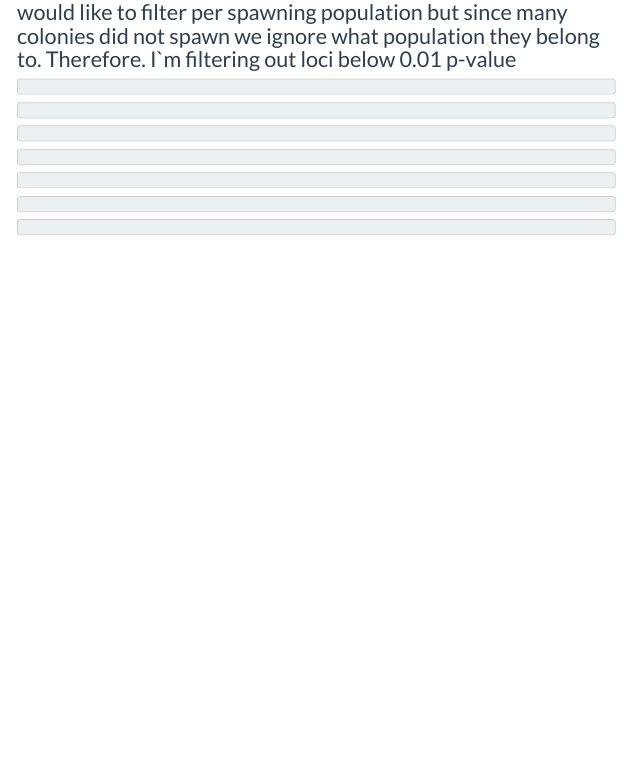
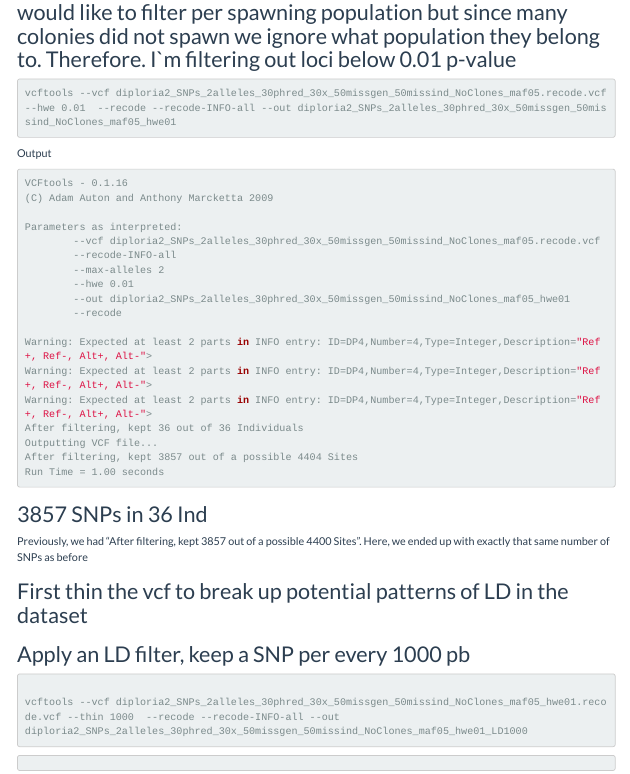
Before and after one commit to matiasgoco/Dlab_Curacao_Genomics, an R Markdown document (Dlab_Curacao_Genomics_v2.Rmd): the page in a window 1100 px wide, from 11940 px down. Rendered offline with R 4.5, knitr and Pandoc, with nearby package versions; some code elsewhere in the file could not run offline; menus at the side of the page are left out; long lines of code are wrapped.

Commit message:
diploria2_SNPs_2alleles_30phred_30x_50missgen_50missind_NoClones_maf05_hwe01

````diff
--- a/Dlab_Curacao_Genomics_v2.Rmd
+++ b/Dlab_Curacao_Genomics_v2.Rmd
@@ -2790,31 +2790,99 @@ Previously, during this step, 4400 SNPs remained. Thus, here those four common o
 ## Let’s filter our SNPs by population specific HWE. Ideally we would like to filter per spawning population but since many colonies did not spawn we ignore what population they belong to. Therefore. I`m filtering out loci below 0.01 p-value
 
 
-```{bash eval=FALSE}
-
-```
-
-```{bash eval=FALSE}
-
-```
-
-```{bash eval=FALSE}
-
-```
-
-```{bash eval=FALSE}
-
-```
-
-
-```{bash eval=FALSE}
-
-```
-
-```{bash eval=FALSE}
-
-```
-
-```{bash eval=FALSE}
-
-```
+```{bash, eval=FALSE}
+vcftools --vcf diploria2_SNPs_2alleles_30phred_30x_50missgen_50missind_NoClones_maf05.recode.vcf  --hwe 0.01  --recode --recode-INFO-all --out diploria2_SNPs_2alleles_30phred_30x_50missgen_50missind_NoClones_maf05_hwe01
+```
+
+Output
+
+```{bash,  eval=FALSE}
+VCFtools - 0.1.16
+(C) Adam Auton and Anthony Marcketta 2009
+
+Parameters as interpreted:
+        --vcf diploria2_SNPs_2alleles_30phred_30x_50missgen_50missind_NoClones_maf05.recode.vcf
+        --recode-INFO-all
+        --max-alleles 2
+        --hwe 0.01
+        --out diploria2_SNPs_2alleles_30phred_30x_50missgen_50missind_NoClones_maf05_hwe01
+        --recode
+
+Warning: Expected at least 2 parts in INFO entry: ID=DP4,Number=4,Type=Integer,Description="Ref+, Ref-, Alt+, Alt-">
+Warning: Expected at least 2 parts in INFO entry: ID=DP4,Number=4,Type=Integer,Description="Ref+, Ref-, Alt+, Alt-">
+Warning: Expected at least 2 parts in INFO entry: ID=DP4,Number=4,Type=Integer,Description="Ref+, Ref-, Alt+, Alt-">
+After filtering, kept 36 out of 36 Individuals
+Outputting VCF file...
+After filtering, kept 3857 out of a possible 4404 Sites
+Run Time = 1.00 seconds
+```
+
+## 3857 SNPs in 36 Ind
+
+Previously, we had "After filtering, kept 3857 out of a possible 4400 Sites". Here, we ended up with exactly that same number of SNPs as before
+
+## First thin the vcf to break up potential patterns of LD in the dataset
+
+## Apply an LD filter, keep a SNP per every 1000 pb
+
+
+```{bash eval=FALSE}
+
+vcftools --vcf diploria2_SNPs_2alleles_30phred_30x_50missgen_50missind_NoClones_maf05_hwe01.recode.vcf --thin 1000  --recode --recode-INFO-all --out
+diploria2_SNPs_2alleles_30phred_30x_50missgen_50missind_NoClones_maf05_hwe01_LD1000
+
+```
+
+
+
+
+```{bash,  eval=FALSE}
+
+```
+
+```{bash,  eval=FALSE}
+
+```
+
+```{bash,  eval=FALSE}
+
+```
+
+```{bash,  eval=FALSE}
+
+```
+
+```{bash,  eval=FALSE}
+
+```
+
+
+```{bash,  eval=FALSE}
+
+```
+
+```{bash,  eval=FALSE}
+
+```
+
+
+```{bash,  eval=FALSE}
+
+```
+
+```{bash,  eval=FALSE}
+
+```
+
+
+```{bash,  eval=FALSE}
+
+```
+
+```{bash,  eval=FALSE}
+
+```
+
+```{bash,  eval=FALSE}
+
+```
````
